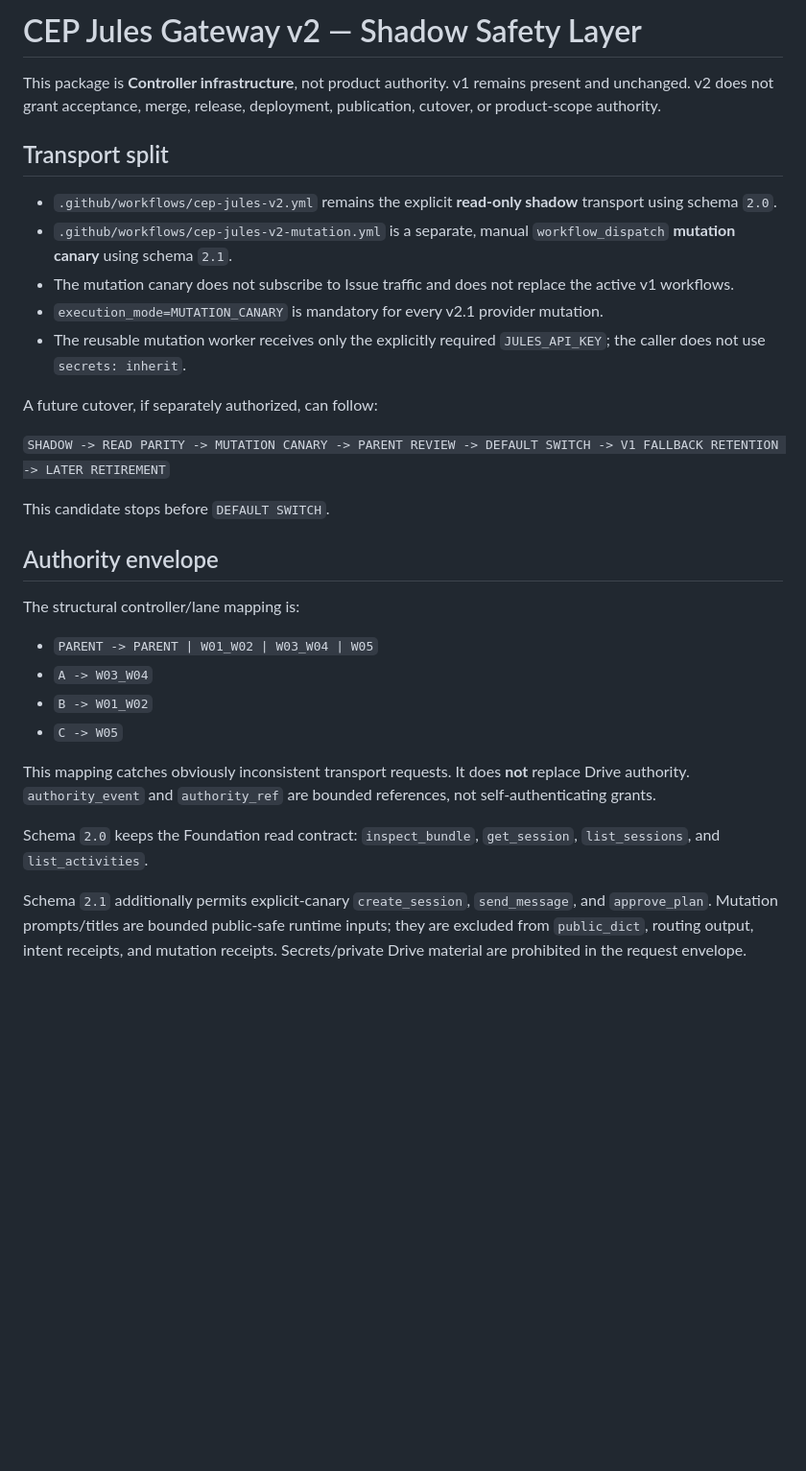
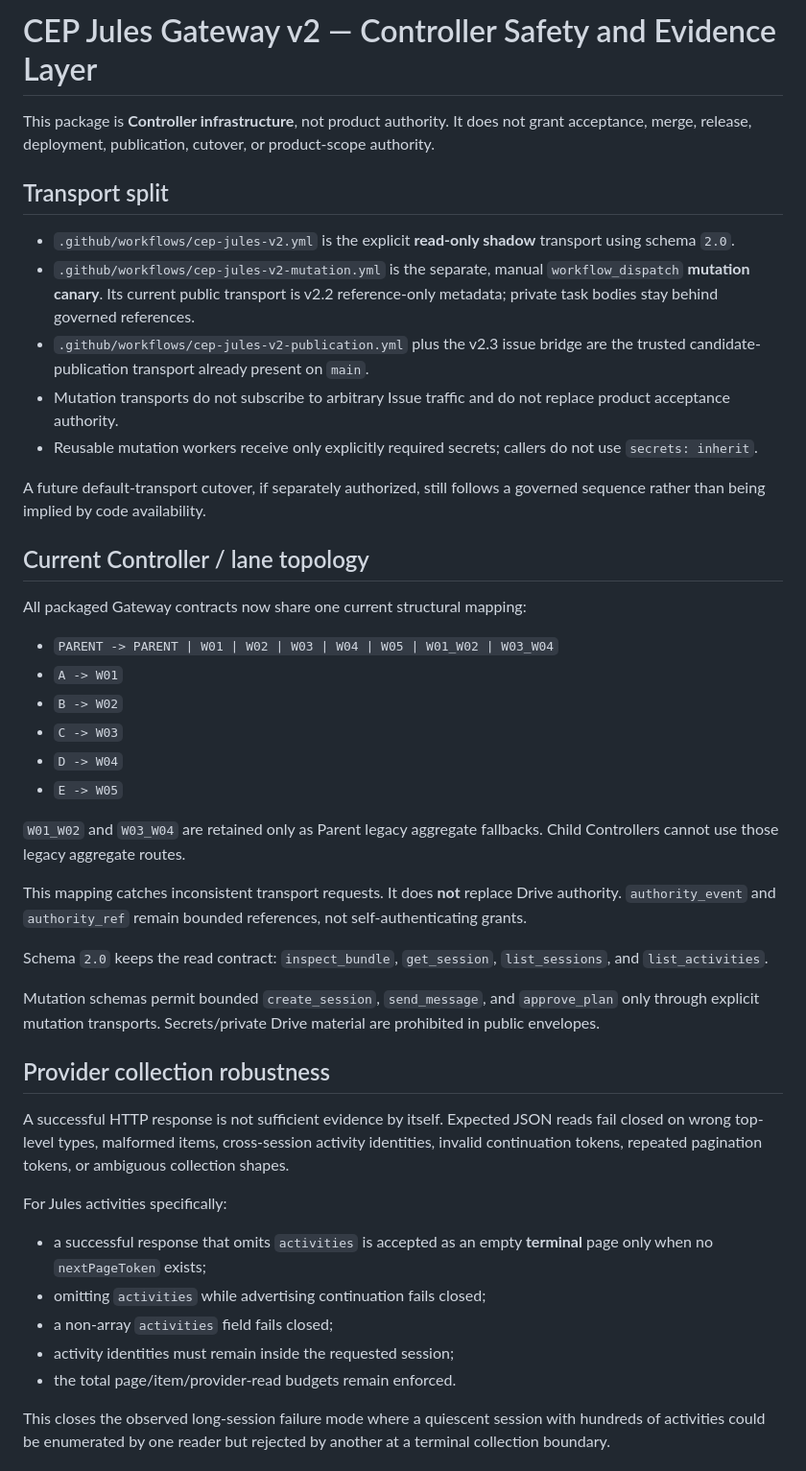
Before and after one commit to hamad933/Cybersecurity-Education-Platform, a Markdown page: tools/cep_jules_gateway/README.md, the part around one of its changes. Shown at 96% size. GitHub-like rendering; blank space fills up the shorter version.

Commit message:
Gateway docs: describe resilience, A-E topology and media evidence

```diff
--- a/tools/cep_jules_gateway/README.md
+++ b/tools/cep_jules_gateway/README.md
@@ -1,32 +1,47 @@
-# CEP Jules Gateway v2 — Shadow Safety Layer
+# CEP Jules Gateway v2 — Controller Safety and Evidence Layer
 
-This package is **Controller infrastructure**, not product authority. v1 remains present and unchanged. v2 does not grant acceptance, merge, release, deployment, publication, cutover, or product-scope authority.
+This package is **Controller infrastructure**, not product authority. It does not grant acceptance, merge, release, deployment, publication, cutover, or product-scope authority.
 
 ## Transport split
 
-- `.github/workflows/cep-jules-v2.yml` remains the explicit **read-only shadow** transport using schema `2.0`.
-- `.github/workflows/cep-jules-v2-mutation.yml` is a separate, manual `workflow_dispatch` **mutation canary** using schema `2.1`.
-- The mutation canary does not subscribe to Issue traffic and does not replace the active v1 workflows.
-- `execution_mode=MUTATION_CANARY` is mandatory for every v2.1 provider mutation.
-- The reusable mutation worker receives only the explicitly required `JULES_API_KEY`; the caller does not use `secrets: inherit`.
+- `.github/workflows/cep-jules-v2.yml` is the explicit **read-only shadow** transport using schema `2.0`.
+- `.github/workflows/cep-jules-v2-mutation.yml` is the separate, manual `workflow_dispatch` **mutation canary**. Its current public transport is v2.2 reference-only metadata; private task bodies stay behind governed references.
+- `.github/workflows/cep-jules-v2-publication.yml` plus the v2.3 issue bridge are the trusted candidate-publication transport already present on `main`.
+- Mutation transports do not subscribe to arbitrary Issue traffic and do not replace product acceptance authority.
+- Reusable mutation workers receive only explicitly required secrets; callers do not use `secrets: inherit`.
 
-A future cutover, if separately authorized, can follow:
+A future default-transport cutover, if separately authorized, still follows a governed sequence rather than being implied by code availability.
 
-`SHADOW -> READ PARITY -> MUTATION CANARY -> PARENT REVIEW -> DEFAULT SWITCH -> V1 FALLBACK RETENTION -> LATER RETIREMENT`
+## Current Controller / lane topology
 
-This candidate stops before `DEFAULT SWITCH`.
+All packaged Gateway contracts now share one current structural mapping:
 
-## Authority envelope
+- `PARENT -> PARENT | W01 | W02 | W03 | W04 | W05 | W01_W02 | W03_W04`
+- `A -> W01`
+- `B -> W02`
+- `C -> W03`
+- `D -> W04`
+- `E -> W05`
 
-The structural controller/lane mapping is:
+`W01_W02` and `W03_W04` are retained only as Parent legacy aggregate fallbacks. Child Controllers cannot use those legacy aggregate routes.
 
-- `PARENT -> PARENT | W01_W02 | W03_W04 | W05`
-- `A -> W03_W04`
-- `B -> W01_W02`
-- `C -> W05`
+This mapping catches inconsistent transport requests. It does **not** replace Drive authority. `authority_event` and `authority_ref` remain bounded references, not self-authenticating grants.
 
-This mapping catches obviously inconsistent transport requests. It does **not** replace Drive authority. `authority_event` and `authority_ref` are bounded references, not self-authenticating grants.
+Schema `2.0` keeps the read contract: `inspect_bundle`, `get_session`, `list_sessions`, and `list_activities`.
 
-Schema `2.0` keeps the Foundation read contract: `inspect_bundle`, `get_session`, `list_sessions`, and `list_activities`.
+Mutation schemas permit bounded `create_session`, `send_message`, and `approve_plan` only through explicit mutation transports. Secrets/private Drive material are prohibited in public envelopes.
 
-Schema `2.1` additionally permits explicit-canary `create_session`, `send_message`, and `approve_plan`. Mutation prompts/titles are bounded public-safe runtime inputs; they are excluded from `public_dict`, routing output, intent receipts, and mutation receipts. Secrets/private Drive material are prohibited in the request envelope.
+## Provider collection robustness
+
+A successful HTTP response is not sufficient evidence by itself. Expected JSON reads fail closed on wrong top-level types, malformed items, cross-session activity identities, invalid continuation tokens, repeated pagination tokens, or ambiguous collection shapes.
+
+For Jules activities specifically:
+
+- a successful response that omits `activities` is accepted as an empty **terminal** page only when no `nextPageToken` exists;
+- omitting `activities` while advertising continuation fails closed;
+- a non-array `activities` field fails closed;
+- activity identities must remain inside the requested session;
+- the total page/item/provider-read budgets remain enforced.
+
+This closes the observed long-session failure mode where a quiescent session with hundreds of activities could be enumerated by one reader but rejected by another at a terminal collection boundary.
+
```
Also changed, not shown: other parts of tools/cep_jules_gateway/README.md (+65 -64 lines).
